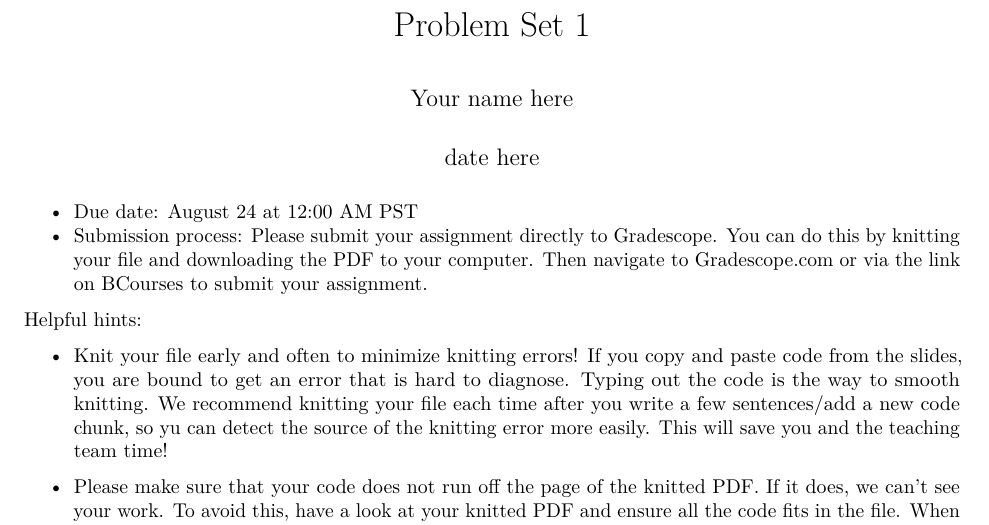
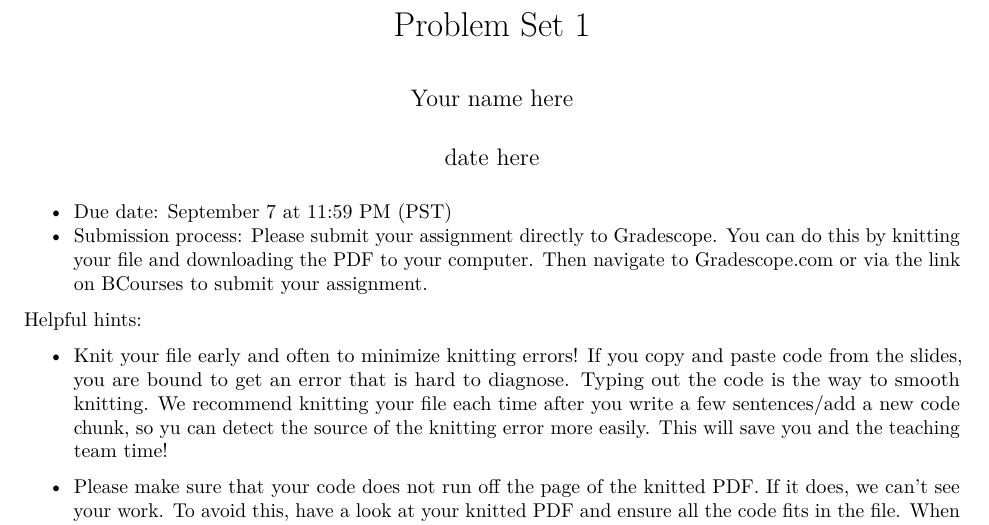
Before and after one commit to PHW290/PHW290_Fall2020, an R Markdown document (problem sets/problem set 1/problem_set_1.Rmd): part of page 1 of 11, cut so that both start at the same text. Rendered offline with R 4.5, knitr and Pandoc, then LaTeX, with nearby package versions.

Commit message:
fix due date

```diff
--- a/problem sets/problem set 1/problem_set_1.Rmd
+++ b/problem sets/problem set 1/problem_set_1.Rmd
@@ -5,7 +5,7 @@ date: "date here"
 output: pdf_document
 ---
 
-* Due date: August 24 at 12:00 AM PST
+* Due date: September 7 at 11:59 PM (PST)
 * Submission process: Please submit your assignment directly to Gradescope. You can do this by knitting your file and downloading the PDF to your computer. Then navigate to Gradescope.com or via the link on BCourses to submit your assignment.
 
 Helpful hints:
```
